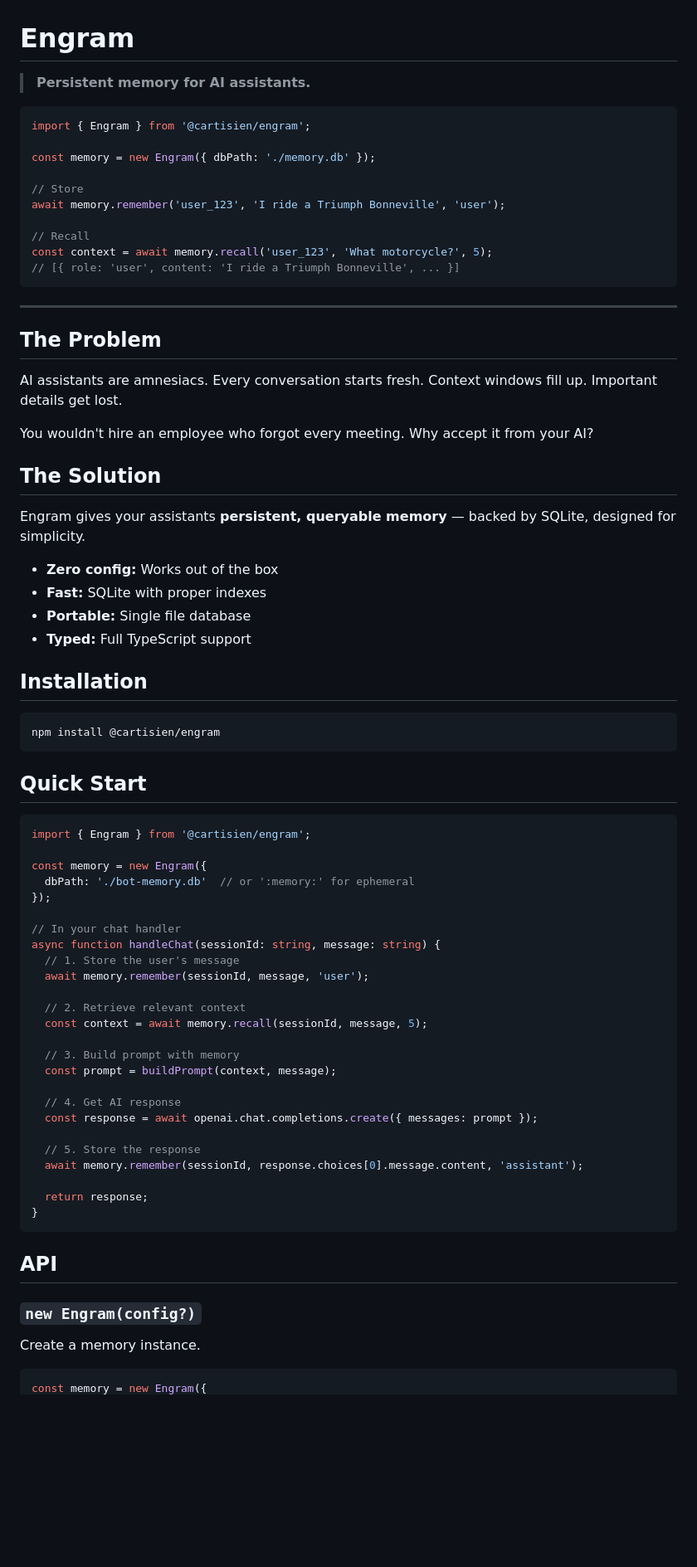
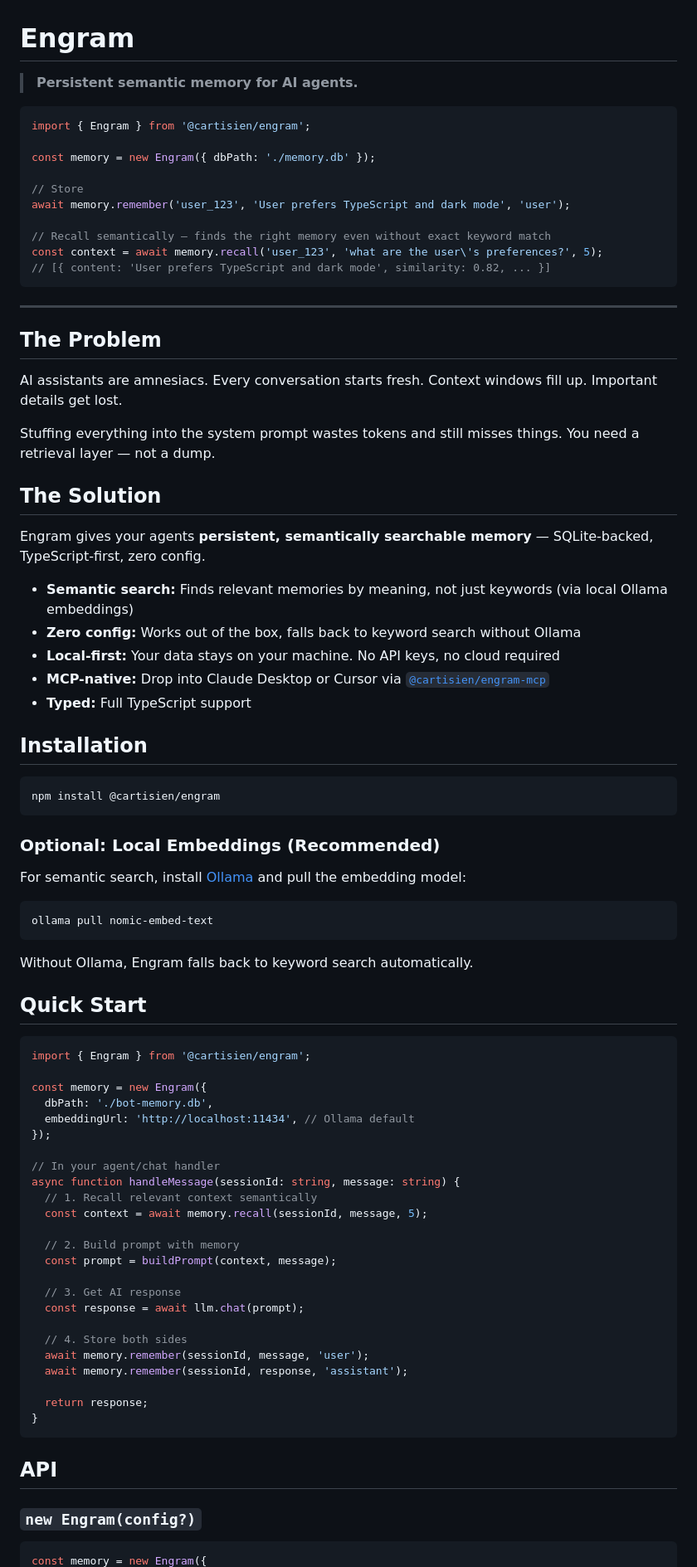
Before and after one commit to Cartisien/engram, a Markdown page: README.md, the part around one of its changes. Shown at 83% size. GitHub-like rendering; blank space fills up the shorter version.

````diff
--- a/README.md
+++ b/README.md
@@ -1,6 +1,6 @@
 # Engram
 
-> **Persistent memory for AI assistants.**
+> **Persistent semantic memory for AI agents.**
 
 ```typescript
 import { Engram } from '@cartisien/engram';
@@ -8,11 +8,11 @@ import { Engram } from '@cartisien/engram';
 const memory = new Engram({ dbPath: './memory.db' });
 
 // Store
-await memory.remember('user_123', 'I ride a Triumph Bonneville', 'user');
+await memory.remember('user_123', 'User prefers TypeScript and dark mode', 'user');
 
-// Recall
-const context = await memory.recall('user_123', 'What motorcycle?', 5);
-// [{ role: 'user', content: 'I ride a Triumph Bonneville', ... }]
+// Recall semantically — finds the right memory even without exact keyword match
+const context = await memory.recall('user_123', 'what are the user\'s preferences?', 5);
+// [{ content: 'User prefers TypeScript and dark mode', similarity: 0.82, ... }]
 ```
 
 ---
@@ -21,15 +21,16 @@ const context = await memory.recall('user_123', 'What motorcycle?', 5);
 
 AI assistants are amnesiacs. Every conversation starts fresh. Context windows fill up. Important details get lost.
 
-You wouldn't hire an employee who forgot every meeting. Why accept it from your AI?
+Stuffing everything into the system prompt wastes tokens and still misses things. You need a retrieval layer — not a dump.
 
 ## The Solution
 
-Engram gives your assistants **persistent, queryable memory** — backed by SQLite, designed for simplicity.
+Engram gives your agents **persistent, semantically searchable memory** — SQLite-backed, TypeScript-first, zero config.
 
-- **Zero config:** Works out of the box
-- **Fast:** SQLite with proper indexes
-- **Portable:** Single file database
+- **Semantic search:** Finds relevant memories by meaning, not just keywords (via local Ollama embeddings)
+- **Zero config:** Works out of the box, falls back to keyword search without Ollama
+- **Local-first:** Your data stays on your machine. No API keys, no cloud required
+- **MCP-native:** Drop into Claude Desktop or Cursor via [`@cartisien/engram-mcp`](https://github.com/Cartisien/engram-mcp)
 - **Typed:** Full TypeScript support
 
 ## Installation
@@ -38,31 +39,40 @@ Engram gives your assistants **persistent, queryable memory** — backed by SQLi
 npm install @cartisien/engram
 ```
 
+### Optional: Local Embeddings (Recommended)
+
+For semantic search, install [Ollama](https://ollama.ai) and pull the embedding model:
+
+```bash
+ollama pull nomic-embed-text
+```
+
+Without Ollama, Engram falls back to keyword search automatically.
+
 ## Quick Start
 
 ```typescript
 import { Engram } from '@cartisien/engram';
 
 const memory = new Engram({
-  dbPath: './bot-memory.db'  // or ':memory:' for ephemeral
+  dbPath: './bot-memory.db',
+  embeddingUrl: 'http://localhost:11434', // Ollama default
 });
 
-// In your chat handler
-async function handleChat(sessionId: string, message: string) {
-  // 1. Store the user's message
-  await memory.remember(sessionId, message, 'user');
-
-  // 2. Retrieve relevant context
+// In your agent/chat handler
+async function handleMessage(sessionId: string, message: string) {
+  // 1. Recall relevant context semantically
   const context = await memory.recall(sessionId, message, 5);
 
-  // 3. Build prompt with memory
+  // 2. Build prompt with memory
   const prompt = buildPrompt(context, message);
 
-  // 4. Get AI response
-  const response = await openai.chat.completions.create({ messages: prompt });
+  // 3. Get AI response
+  const response = await llm.chat(prompt);
 
-  // 5. Store the response
-  await memory.remember(sessionId, response.choices[0].message.content, 'assistant');
+  // 4. Store both sides
+  await memory.remember(sessionId, message, 'user');
+  await memory.remember(sessionId, response, 'assistant');
 
   return response;
 }
@@ -72,7 +82,5 @@ async function handleChat(sessionId: string, message: string) {
 
 ### `new Engram(config?)`
 
-Create a memory instance.
-
 ```typescript
 const memory = new Engram({
````
Also changed, not shown: other parts of README.md (+48 -40 lines).
